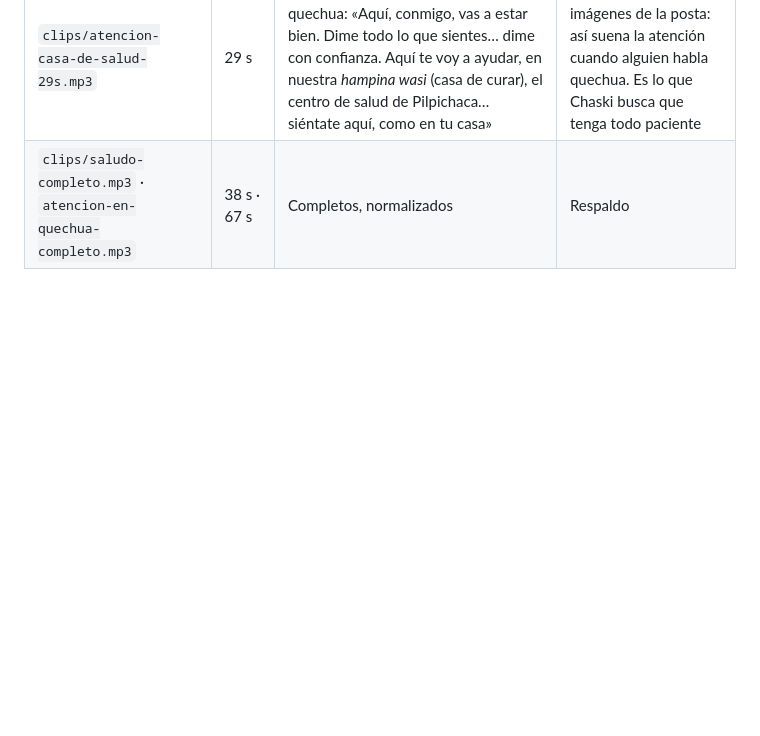
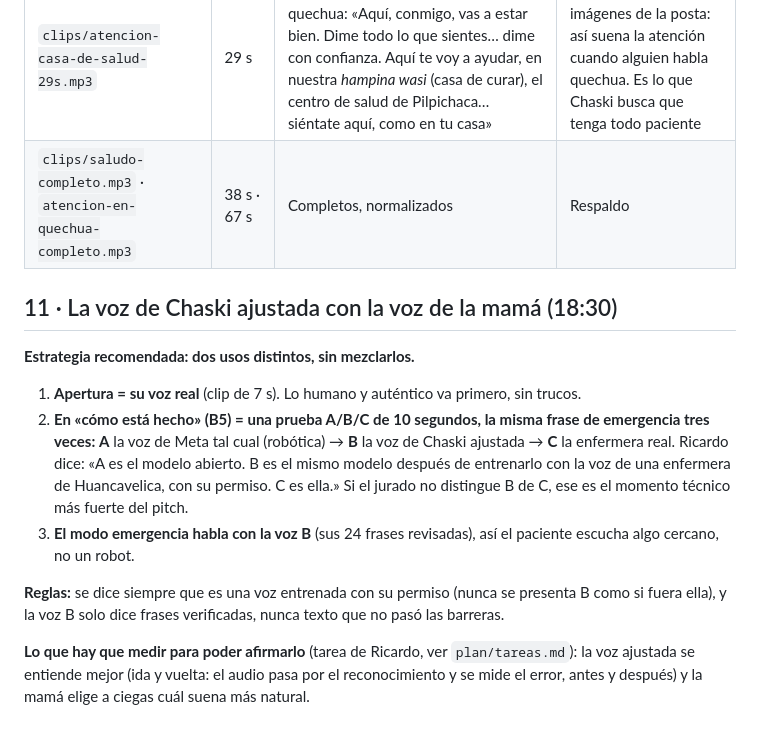
Before and after one commit to Freddyx14/chaski, a Markdown page: plan/pitch.md, the part around the change. Rendered like a GitHub page; blank space fills up the shorter version.

Commit message:
docs: strategy for the fine-tuned nurse voice (A/B/C) and the measurements it needs
Co-Authored-By: Claude Opus 5.5 (1M context) <noreply@anthropic.com>

```diff
--- a/plan/pitch.md
+++ b/plan/pitch.md
@@ -212,3 +212,21 @@ Viven en `data/mama/` (no se suben a git). Transcrito con **MMS de Meta (quechua
 | `clips/saludo-apertura-12s.mp3` | 12 s | «¿Están bien, hermanos y hermanas? Aquí me encuentro, en Huancavelica, Perú, en la zona sanitaria de Pilpichaca. Aquí trabajo, y aquí también hablo quechua para poder ayudar a todos mis hermanos» | Abre el **video** de Devpost |
 | `clips/atencion-casa-de-salud-29s.mp3` | 29 s | Cómo recibe a un paciente en quechua: «Aquí, conmigo, vas a estar bien. Dime todo lo que sientes… dime con confianza. Aquí te voy a ayudar, en nuestra *hampina wasi* (casa de curar), el centro de salud de Pilpichaca… siéntate aquí, como en tu casa» | **Video**, bajo las imágenes de la posta: así suena la atención cuando alguien habla quechua. Es lo que Chaski busca que tenga todo paciente |
 | `clips/saludo-completo.mp3` · `atencion-en-quechua-completo.mp3` | 38 s · 67 s | Completos, normalizados | Respaldo |
+
+
+## 11 · La voz de Chaski ajustada con la voz de la mamá (18:30)
+
+**Estrategia recomendada: dos usos distintos, sin mezclarlos.**
+1. **Apertura = su voz real** (clip de 7 s). Lo humano y auténtico va primero, sin trucos.
+2. **En «cómo está hecho» (B5) = una prueba A/B/C de 10 segundos, la misma frase de emergencia tres veces:**
+   **A** la voz de Meta tal cual (robótica) → **B** la voz de Chaski ajustada → **C** la enfermera real.
+   Ricardo dice: «A es el modelo abierto. B es el mismo modelo después de entrenarlo con la voz de una enfermera de
+   Huancavelica, con su permiso. C es ella.» Si el jurado no distingue B de C, ese es el momento técnico más fuerte del pitch.
+3. **El modo emergencia habla con la voz B** (sus 24 frases revisadas), así el paciente escucha algo cercano, no un robot.
+
+**Reglas:** se dice siempre que es una voz entrenada con su permiso (nunca se presenta B como si fuera ella), y la voz
+B solo dice frases verificadas, nunca texto que no pasó las barreras.
+
+**Lo que hay que medir para poder afirmarlo** (tarea de Ricardo, ver `plan/tareas.md`): la voz ajustada se entiende
+mejor (ida y vuelta: el audio pasa por el reconocimiento y se mide el error, antes y después) y la mamá elige a ciegas
+cuál suena más natural.
```
Also changed, not shown: plan/tareas.md (+6 -0 lines).
